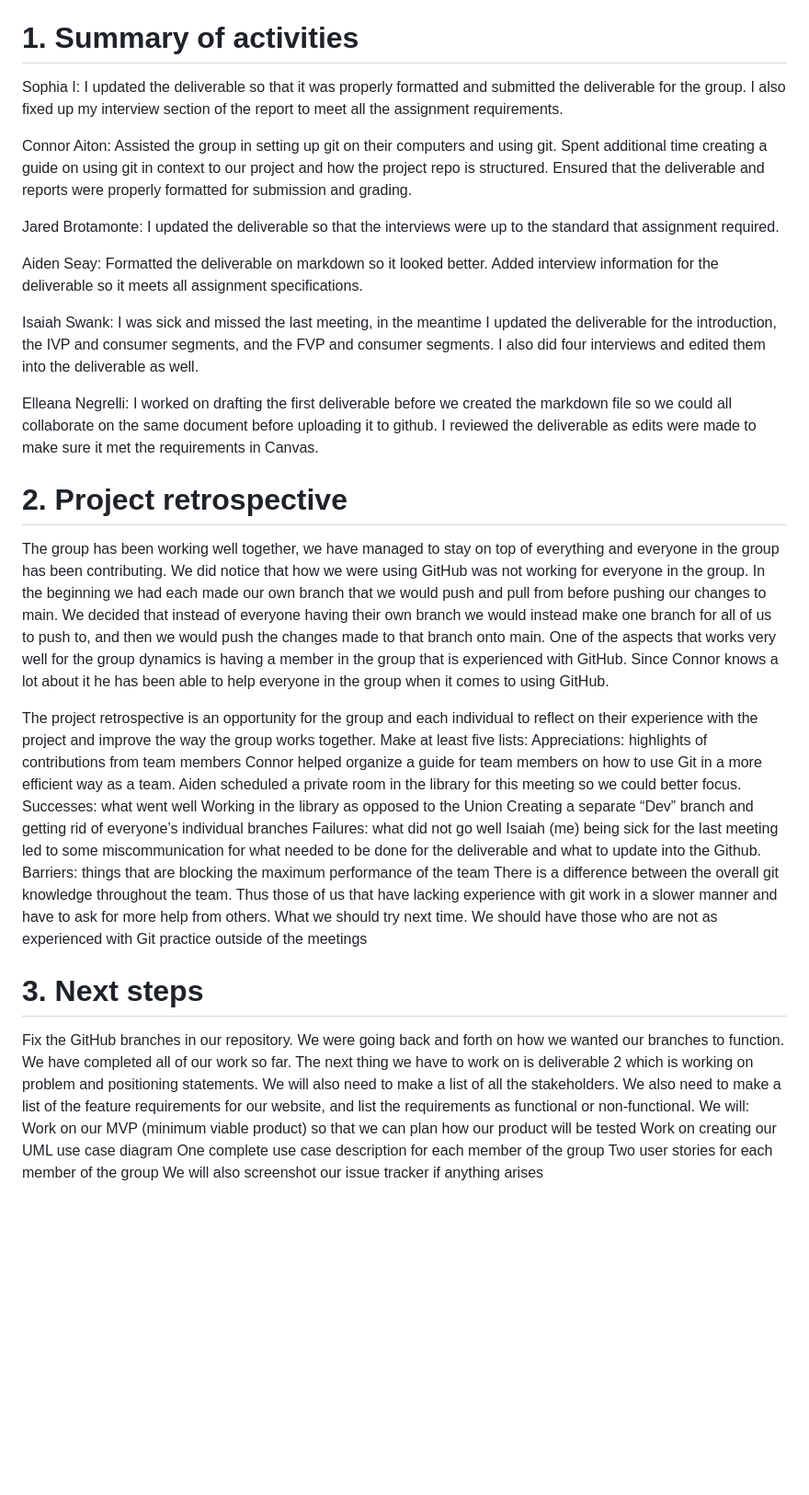
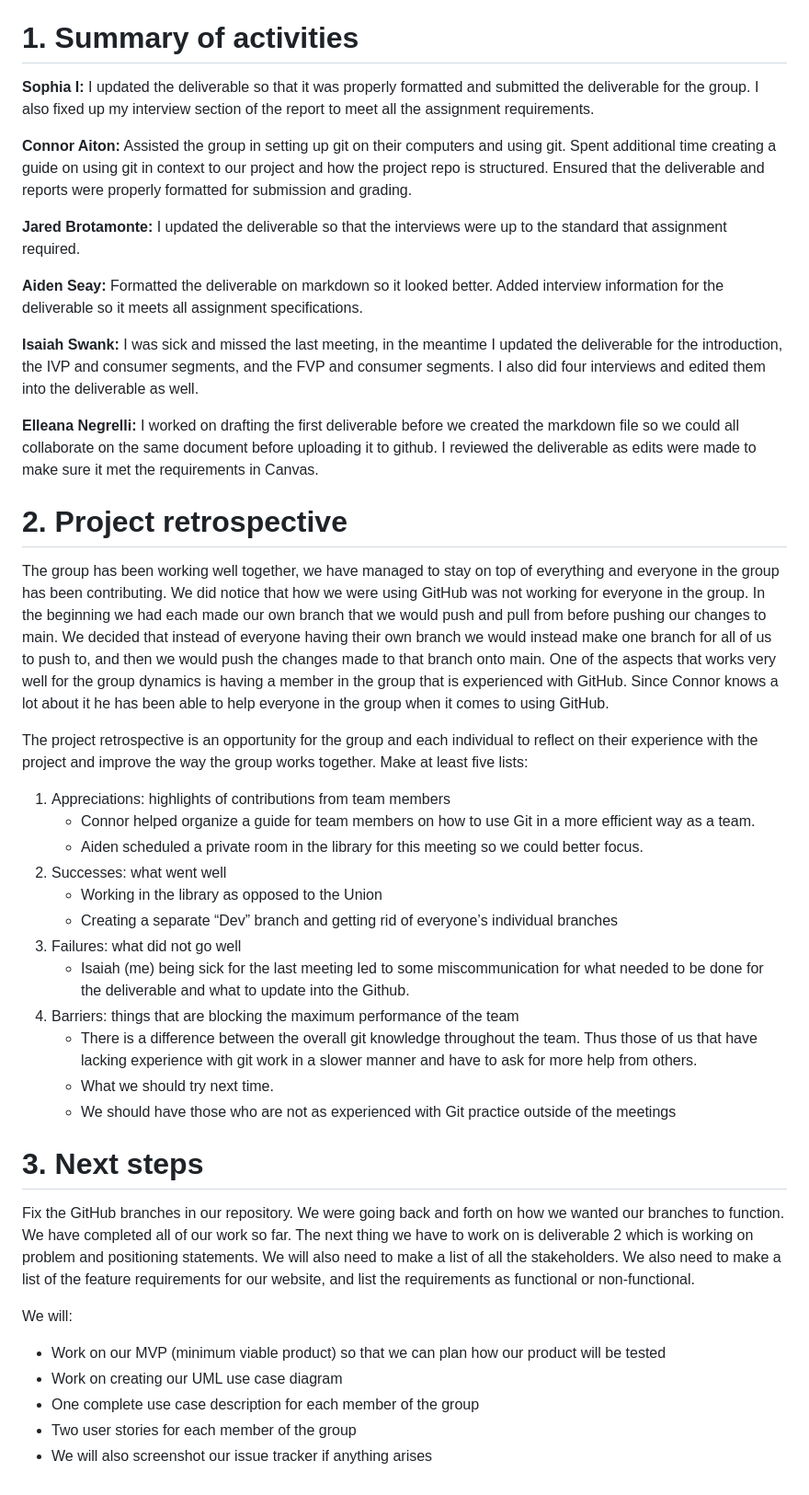
Before and after one commit to caiton1/CS386-Meal-Creation-App, a Markdown page: Reports/Report3_Group2.md, the part around the change. Shown: that part at 92% size. GitHub-like rendering; blank space fills up the shorter version.

```diff
--- a/Reports/Report3_Group2.md
+++ b/Reports/Report3_Group2.md
@@ -12,40 +12,42 @@ Present participants:
 Missing participants:  None
 Project repo: https://github.com/caiton1/CS386-Meal-Creation-App-WIP-
 # 1. Summary of activities
-Sophia I: I updated the deliverable so that it was properly formatted and submitted the deliverable for the group. I also fixed up my interview section of the report to meet all the assignment requirements.
+**Sophia I:** I updated the deliverable so that it was properly formatted and submitted the deliverable for the group. I also fixed up my interview section of the report to meet all the assignment requirements.
 
-Connor Aiton: Assisted the group in setting up git on their computers and using git. Spent additional time creating a guide on using git in context to our project and how the project repo is structured. Ensured that the deliverable and reports were properly formatted for submission and grading.
+**Connor Aiton:** Assisted the group in setting up git on their computers and using git. Spent additional time creating a guide on using git in context to our project and how the project repo is structured. Ensured that the deliverable and reports were properly formatted for submission and grading.
 
-Jared Brotamonte: I updated the deliverable so that the interviews were up to the standard that assignment required.
+**Jared Brotamonte:** I updated the deliverable so that the interviews were up to the standard that assignment required.
 
-Aiden Seay: Formatted the deliverable on markdown so it looked better. Added interview information for the deliverable so it meets all assignment specifications.
+**Aiden Seay:** Formatted the deliverable on markdown so it looked better. Added interview information for the deliverable so it meets all assignment specifications.
 
-Isaiah Swank: I was sick and missed the last meeting, in the meantime I updated the deliverable for the introduction, the IVP and consumer segments, and the FVP and consumer segments. I also did four interviews and edited them into the deliverable as well.
+**Isaiah Swank:** I was sick and missed the last meeting, in the meantime I updated the deliverable for the introduction, the IVP and consumer segments, and the FVP and consumer segments. I also did four interviews and edited them into the deliverable as well.
 
-Elleana Negrelli: I worked on drafting the first deliverable before we created the markdown file so we could all collaborate on the same document before uploading it to github. I reviewed the deliverable as edits were made to make sure it met the requirements in Canvas.
+**Elleana Negrelli:** I worked on drafting the first deliverable before we created the markdown file so we could all collaborate on the same document before uploading it to github. I reviewed the deliverable as edits were made to make sure it met the requirements in Canvas.
 
 # 2. Project retrospective
 The group has been working well together, we have managed to stay on top of everything and everyone in the group has been contributing. We did notice that how we were using GitHub was not working for everyone in the group. In the beginning we had each made our own branch that we would push and pull from before pushing our changes to main. We decided that instead of everyone having their own branch we would instead make one branch for all of us to push to, and then we would push the changes made to that branch onto main. One of the aspects that works very well for the group dynamics is having a member in the group that is experienced with GitHub. Since Connor knows a lot about it he has been able to help everyone in the group when it comes to using GitHub.
 
 
 The project retrospective is an opportunity for the group and each individual to reflect on their experience with the project and improve the way the group works together. Make at least five lists:
-Appreciations: highlights of contributions from team members
-Connor helped organize a guide for team members on how to use Git in a more efficient way as a team.
-Aiden scheduled a private room in the library for this meeting so we could better focus.
-Successes: what went well
-Working in the library as opposed to the Union
-Creating a separate “Dev” branch and getting rid of everyone’s individual branches
-Failures: what did not go well
-Isaiah (me) being sick for the last meeting led to some miscommunication for what needed to be done for the deliverable and what to update into the Github.
-Barriers: things that are blocking the maximum performance of the team
-There is a difference between the overall git knowledge throughout the team. Thus those of us that have lacking experience with git work in a slower manner and have to ask for more help from others.
-What we should try next time.
- We should have those who are not as experienced with Git practice outside of the meetings
+1. Appreciations: highlights of contributions from team members
+    * Connor helped organize a guide for team members on how to use Git in a more efficient way as a team.
+    * Aiden scheduled a private room in the library for this meeting so we could better focus.
+1. Successes: what went well
+    * Working in the library as opposed to the Union
+    * Creating a separate “Dev” branch and getting rid of everyone’s individual branches
+1. Failures: what did not go well
+    * Isaiah (me) being sick for the last meeting led to some miscommunication for what needed to be done for the deliverable and what to update into the Github.
+1. Barriers: things that are blocking the maximum performance of the team
+    * There is a difference between the overall git knowledge throughout the team. Thus those of us that have lacking experience with git work in a slower manner and have to ask for more help from others.
+    * What we should try next time.
+    * We should have those who are not as experienced with Git practice outside of the meetings
 # 3. Next steps
 Fix the GitHub branches in our repository. We were going back and forth on how we wanted our branches to function. We have completed all of our work so far. The next thing we have to work on is deliverable 2 which is working on problem and positioning statements. We will also need to make a list of all the stakeholders. We also need to make a list of the feature requirements for our website, and list the requirements as functional or non-functional.
+
 We will:
-Work on our MVP (minimum viable product) so that we can plan how our product will be tested
-Work on creating our UML use case diagram
-One complete use case description for each member of the group
-Two user stories for each member of the group
-We will also screenshot our issue tracker if anything arises
+
+* Work on our MVP (minimum viable product) so that we can plan how our product will be tested
+* Work on creating our UML use case diagram
+* One complete use case description for each member of the group
+* Two user stories for each member of the group
+* We will also screenshot our issue tracker if anything arises
```
